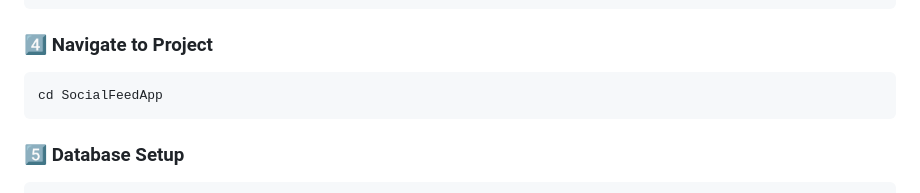
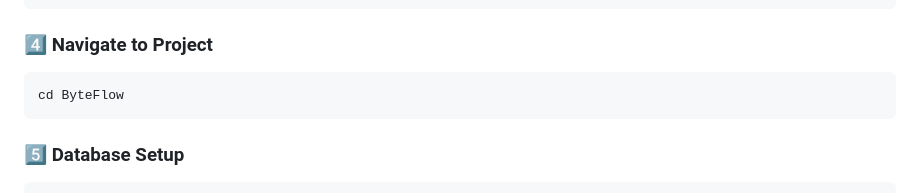
Before and after one commit to Flack74/ByteFlow, a Markdown page: README.md, the part around the change. GitHub-like rendering.

````diff
--- a/README.md
+++ b/README.md
@@ -79,7 +79,7 @@ pip install -r requirements.txt
 
 ### 4️⃣ Navigate to Project
 ```bash
-cd SocialFeedApp
+cd ByteFlow
 ```
 
 ### 5️⃣ Database Setup
````
